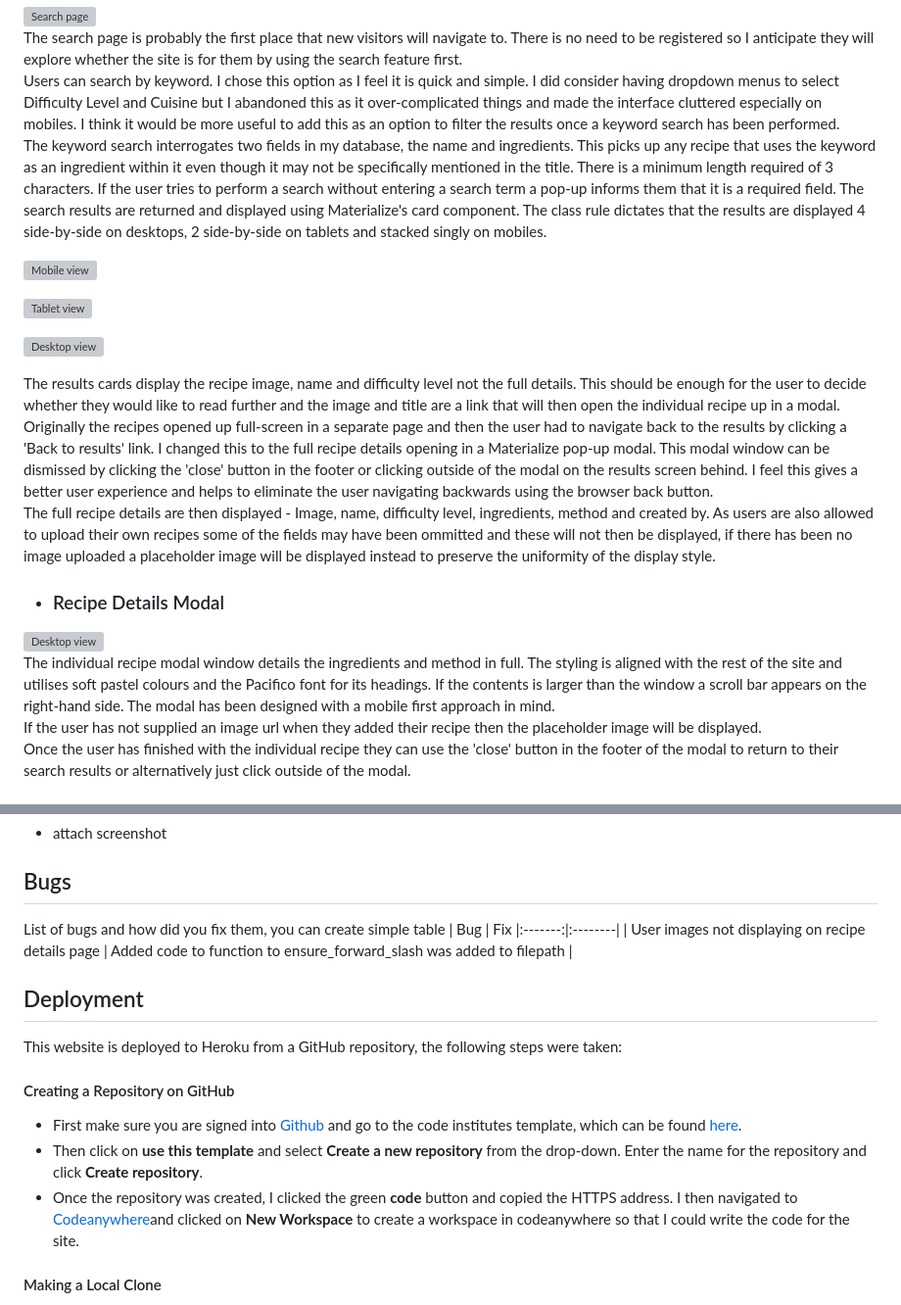
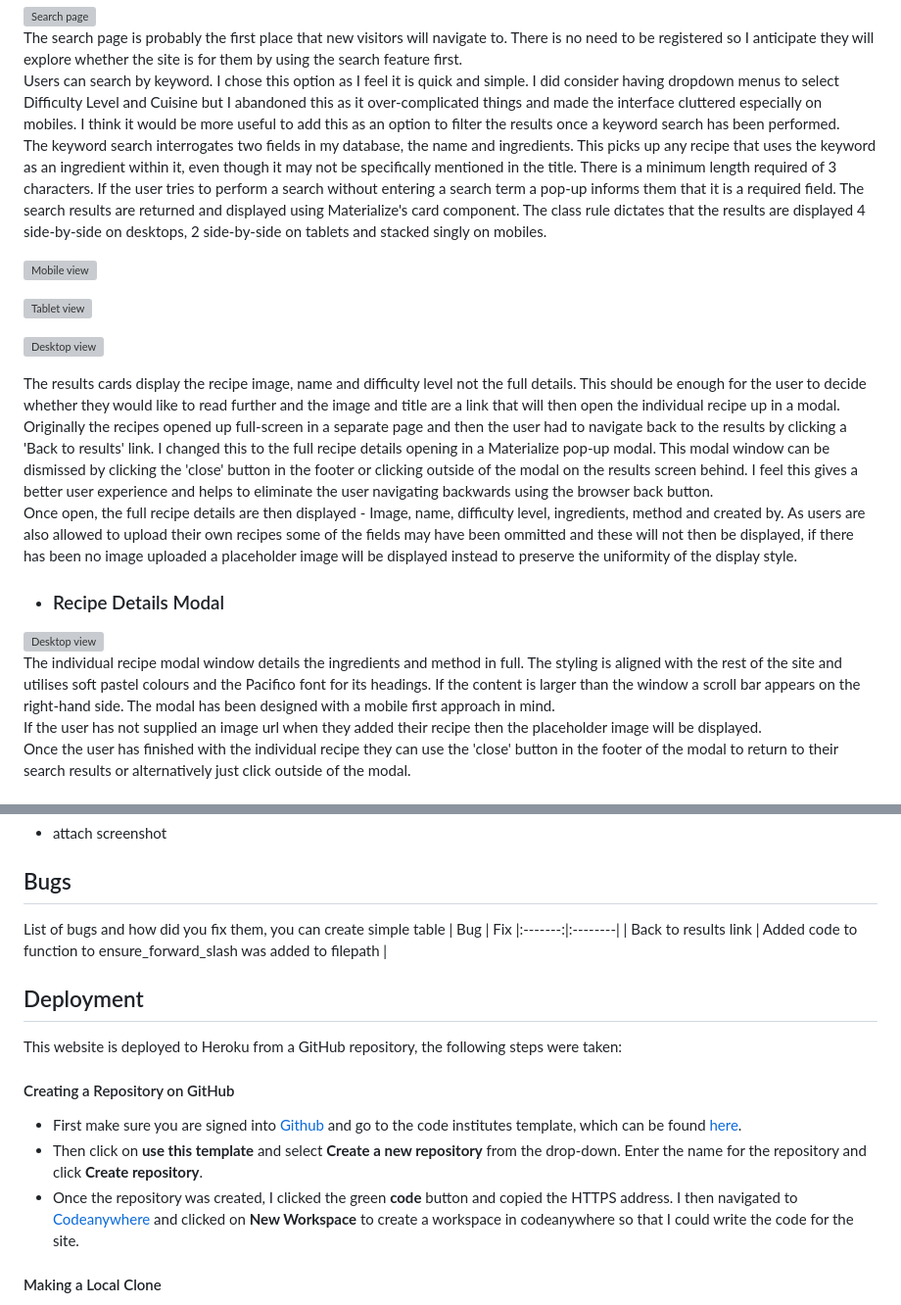
Before and after one commit to LHarveyDev/the-kitchen-cupboard, a Markdown page: README.md, 2 parts joined by grey strips. Shown: that part at 98% size. Rendered like a GitHub page; grey boxes are pictures that could not be loaded.

```diff
--- a/README.md
+++ b/README.md
@@ -146,7 +146,7 @@ The website is live [Here](https://the-kitchen-cupboard-19573f40a32b.herokuapp.c
   ![Search page](/documentation/uxsearch_mobile.jpg)
   The search page is probably the first place that new visitors will navigate to. There is no need to be registered so I anticipate they will explore whether the site is for them by using the search feature first.
   Users can search by keyword. I chose this option as I feel it is quick and simple. I did consider having dropdown menus to select Difficulty Level and Cuisine but I abandoned this as it over-complicated things and made the interface cluttered especially on mobiles. I think it would be more useful to add this as an option to filter the results once a keyword search has been performed.
-  The keyword search interrogates two fields in my database, the name and ingredients. This picks up any recipe that uses the keyword as an ingredient within it even though it may not be specifically mentioned in the title. There is a minimum length required of 3 characters. If the user tries to perform a search without entering a search term a pop-up informs them that it is a required field.
+  The keyword search interrogates two fields in my database, the name and ingredients. This picks up any recipe that uses the keyword as an ingredient within it, even though it may not be specifically mentioned in the title. There is a minimum length required of 3 characters. If the user tries to perform a search without entering a search term a pop-up informs them that it is a required field.
   The search results are returned and displayed using Materialize's card component. The class rule dictates that the results are displayed 4 side-by-side on desktops, 2 side-by-side on tablets and stacked singly on mobiles.
 
   ![Mobile view](/documentation/uxresults_mobile.jpg)
@@ -157,12 +157,12 @@ The website is live [Here](https://the-kitchen-cupboard-19573f40a32b.herokuapp.c
 
   The results cards display the recipe image, name and difficulty level not the full details. This should be enough for the user to decide whether they would like to read further and the image and title are a link that will then open the individual recipe up in a modal.
   Originally the recipes opened up full-screen in a separate page and then the user had to navigate back to the results by clicking a 'Back to results' link. I changed this to the full recipe details opening in a Materialize pop-up modal. This modal window can be dismissed by clicking the 'close' button in the footer or clicking outside of the modal on the results screen behind. I feel this gives a better user experience and helps to eliminate the user navigating backwards using the browser back button.
-  The full recipe details are then displayed - Image, name, difficulty level, ingredients, method and created by. As users are also allowed to upload their own recipes some of the fields may have been ommitted and these will not then be displayed, if there has been no image uploaded a placeholder image will be displayed instead to preserve the uniformity of the display style.
+  Once open, the full recipe details are then displayed - Image, name, difficulty level, ingredients, method and created by. As users are also allowed to upload their own recipes some of the fields may have been ommitted and these will not then be displayed, if there has been no image uploaded a placeholder image will be displayed instead to preserve the uniformity of the display style.
 
 
   - ### Recipe Details Modal
   ![Desktop view](/documentation/uxdetail_desktop.jpg)
-  The individual recipe modal window details the ingredients and method in full. The styling is aligned with the rest of the site and utilises soft pastel colours and the Pacifico font for its headings. If the contents is larger than the window a scroll bar appears on the right-hand side. The modal has been designed with a mobile first approach in mind.
+  The individual recipe modal window details the ingredients and method in full. The styling is aligned with the rest of the site and utilises soft pastel colours and the Pacifico font for its headings. If the content is larger than the window a scroll bar appears on the right-hand side. The modal has been designed with a mobile first approach in mind.
   If the user has not supplied an image url when they added their recipe then the placeholder image will be displayed.
   Once the user has finished with the individual recipe they can use the 'close' button in the footer of the modal to return to their search results or alternatively just click outside of the modal.
 
@@ -249,14 +252,14 @@ Test all your features, you can use the same approach
 List of bugs and how did you fix them, you can create simple table
 | Bug | Fix
 |:-------:|:--------|
-| User images not displaying on recipe details page  |  Added code to function to ensure_forward_slash was added to filepath  |
+| Back to results link  |  Added code to function to ensure_forward_slash was added to filepath  |
 ## Deployment
 This website is deployed to Heroku from a GitHub repository, the following steps were taken:
 
 #### Creating a Repository on GitHub
 - First make sure you are signed into [Github](https://github.com/) and go to the code institutes template, which can be found [here](https://github.com/Code-Institute-Org/ci-mongo-template).
 - Then click on **use this template** and select **Create a new repository** from the drop-down. Enter the name for the repository and click **Create repository**.
-- Once the repository was created, I clicked the green **code** button and copied the HTTPS address. I then navigated to [Codeanywhere](https://app.codeanywhere.com/)and clicked on **New Workspace** to create a workspace in codeanywhere so that I could write the code for the site.
+- Once the repository was created, I clicked the green **code** button and copied the HTTPS address. I then navigated to [Codeanywhere](https://app.codeanywhere.com/) and clicked on **New Workspace** to create a workspace in codeanywhere so that I could write the code for the site.
 
 #### Making a Local Clone
 1. Log in to GitHub and locate the [GitHub Repository](https://github.com/LHarveyDev/the-kitchen-cupboard)
```
Also changed, not shown: other parts of README.md (+18 -14 lines), documentation/amiresponsive.jpg, documentation/uxprofile_mobile.jpg, 3 other files.
